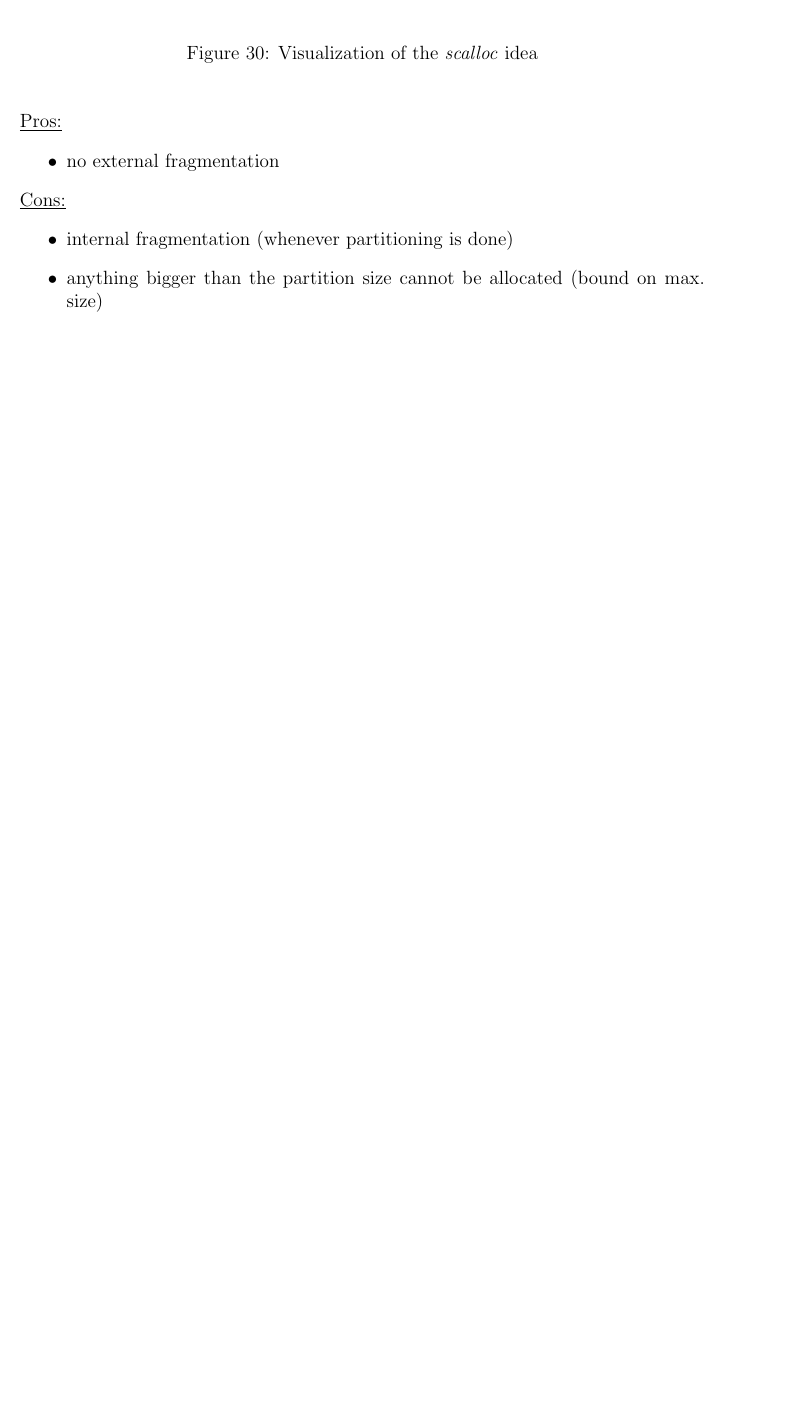
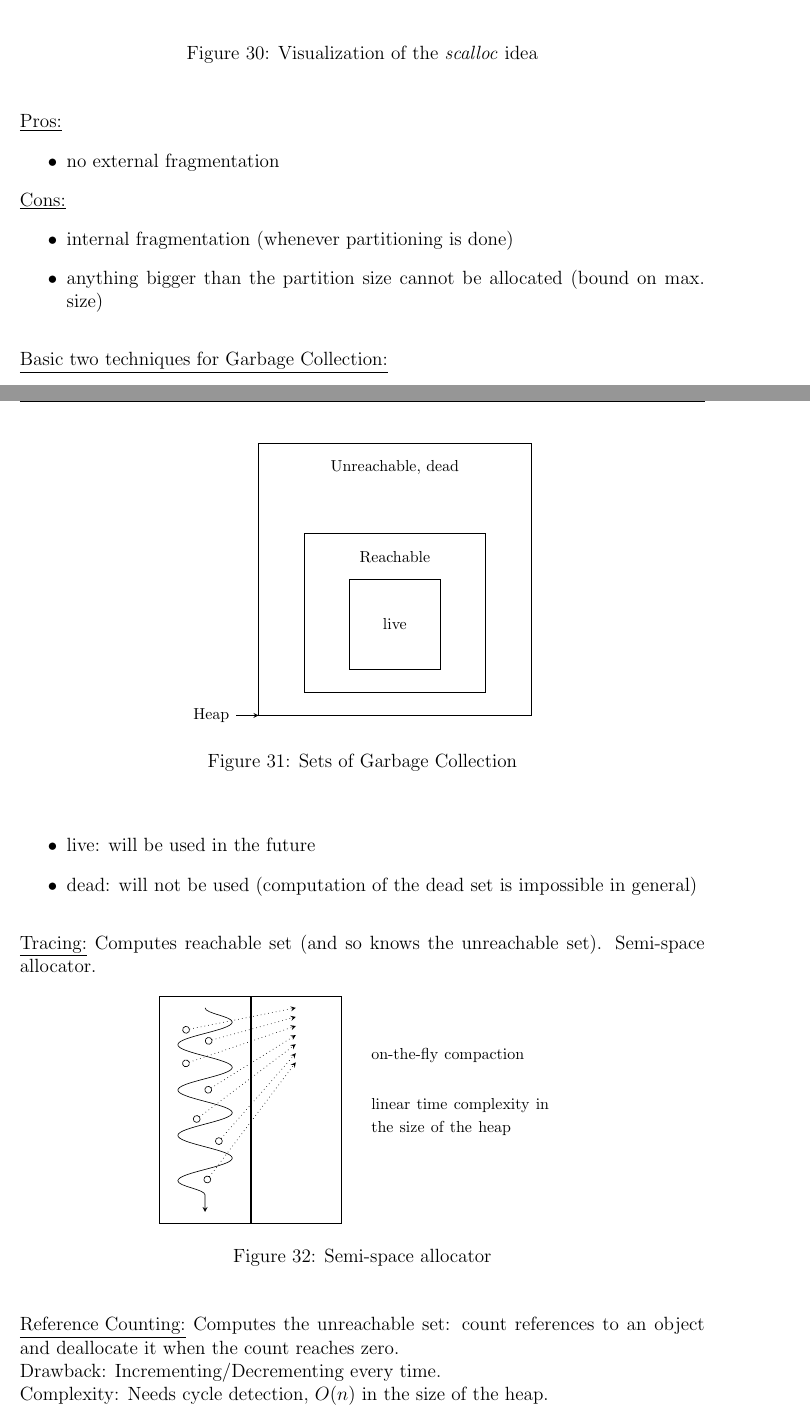
Before and after one commit to danielkocher/ios-transcript, a LaTeX document (transcript_ios_main.tex, which reads transcript_ios_20141009.tex): part of page 37 of 37 before the commit and two parts of pages 37 and 38 of 39 after it, the two joined at a grey line, cut so that both start at the same text, the shorter picture padded with empty space. Compiled offline with pdfLaTeX.

Commit message:
Current version, content until 2014-10-09.

```diff
--- a/transcript_ios_20141009.tex
+++ b/transcript_ios_20141009.tex
@@ -425,3 +425,62 @@
  		\end{itemize}
 	}
 }
+
+\par{
+	\noindent\underline{Basic two techniques for Garbage Collection:}
+	\par{
+		\noindent
+		\begin{figure}[H]
+			\centering
+			\begin{tikzpicture}
+				\node[draw, minimum height = 6cm, minimum width = 6cm] (unreachable) {};
+				\node[draw, minimum height = 3.5cm, minimum width = 4cm, below = 2 of unreachable.north] (reachable) {};
+				\node[draw, minimum height = 2cm, minimum width = 2cm, below = 1 of reachable.north] {\footnotesize{live}};
+				\node[below = 0.25 of reachable.north] {\footnotesize{Reachable}};
+				\node[below = 0.25 of unreachable.north] {\footnotesize{Unreachable, dead}};
+				\draw[<-, >=stealth] (unreachable.south west) -- ++(-0.5, 0) node[left] {\footnotesize{Heap}};
+			\end{tikzpicture}
+			\caption{Sets of Garbage Collection}
+			\label{fig:gc2basictechniques}
+		\end{figure}
+	}
+	\par{
+		\noindent
+		\parskip0pt\begin{itemize}
+			\item{live: will be used in the future}
+			\item{dead: will not be used (computation of the dead set is impossible in general)}
+		\end{itemize}
+	}
+	\par{
+		\noindent\underline{Tracing:}
+		Computes reachable set (and so knows the unreachable set). Semi-space allocator.
+		\begin{figure}[H]
+			\centering
+			\begin{tikzpicture}
+				\tikzset{snake it/.style = {decorate, decoration={snake, amplitude = 6mm, segment length = 10mm}}}
+				\tikzset{semispace arrow/.style = {o->, >=stealth, dotted}}
+
+				\node[draw, minimum height = 5cm, minimum width = 2cm] at (0, 0) (left_space) {};
+				\node[draw, minimum height = 5cm, minimum width = 2cm, right = 0 of left_space] (right_space) {};
+
+				\path[draw, snake it, ->, >=stealth] (0, 2.25cm) -- (0, -2.25);
+				\draw[semispace arrow] (-0.5, 1.75cm) -- (2cm, 2.25cm);
+				\draw[semispace arrow] (0, 1.5cm) -- (2cm, 2.05cm);
+				\draw[semispace arrow] (-0.5, 1cm) -- (2cm, 1.85cm);
+				\draw[semispace arrow] (0, 0.4cm) -- (2cm, 1.65cm);
+				\draw[semispace arrow] (-0.25, -0.25cm) -- (2cm, 1.45cm);
+				\draw[semispace arrow] (0.25, -0.75cm) -- (2cm, 1.25cm);
+				\draw[semispace arrow] (0, -1.6cm) -- (2cm, 1.05cm);
+
+				\node[below right = 1 and 0.5 of right_space.north east, text width = 4cm] (on_the_fly_compaction) {\footnotesize{on-the-fly compaction}};
+				\node[below = 0.5 of on_the_fly_compaction, text width = 4cm] (linear_time_compl) {\footnotesize{linear time complexity in the size of the heap}};
+			\end{tikzpicture}
+			\caption{Semi-space allocator}
+			\label{fig:semispaceallocator}
+		\end{figure}
+	}
+	\par{
+		\noindent\underline{Reference Counting:}
+		Computes the unreachable set: count references to an object and deallocate it when the count reaches zero. \newline
+		Drawback: Incrementing/Decrementing every time. \newline
+		Complexity: Needs cycle detection, $O(n)$ in the size of the heap.
@@ -427,0 +505,2 @@
+			\label{fig:refcounting}
+		\end{figure}
```
Also changed, not shown: transcript_ios_main.pdf, transcript_ios_20141009.tex (28 more changed lines).
